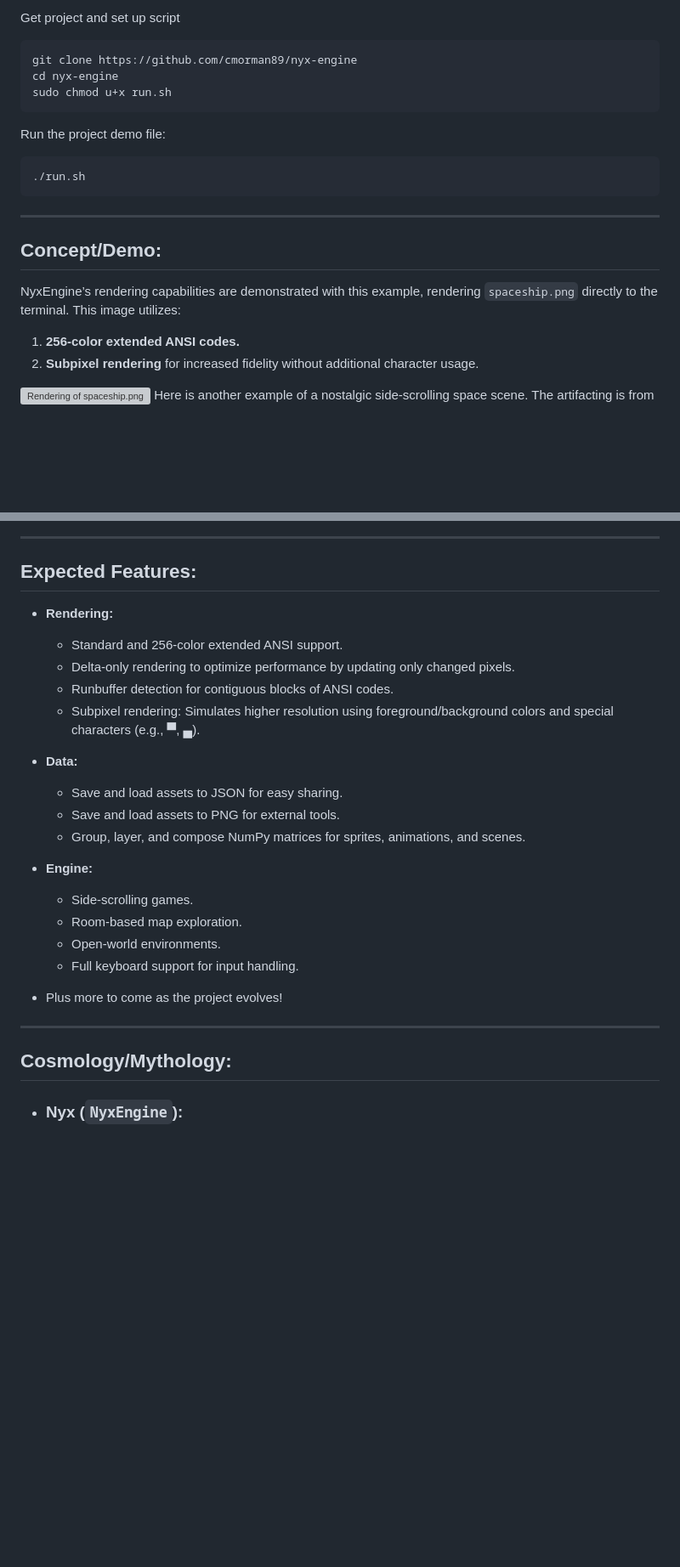
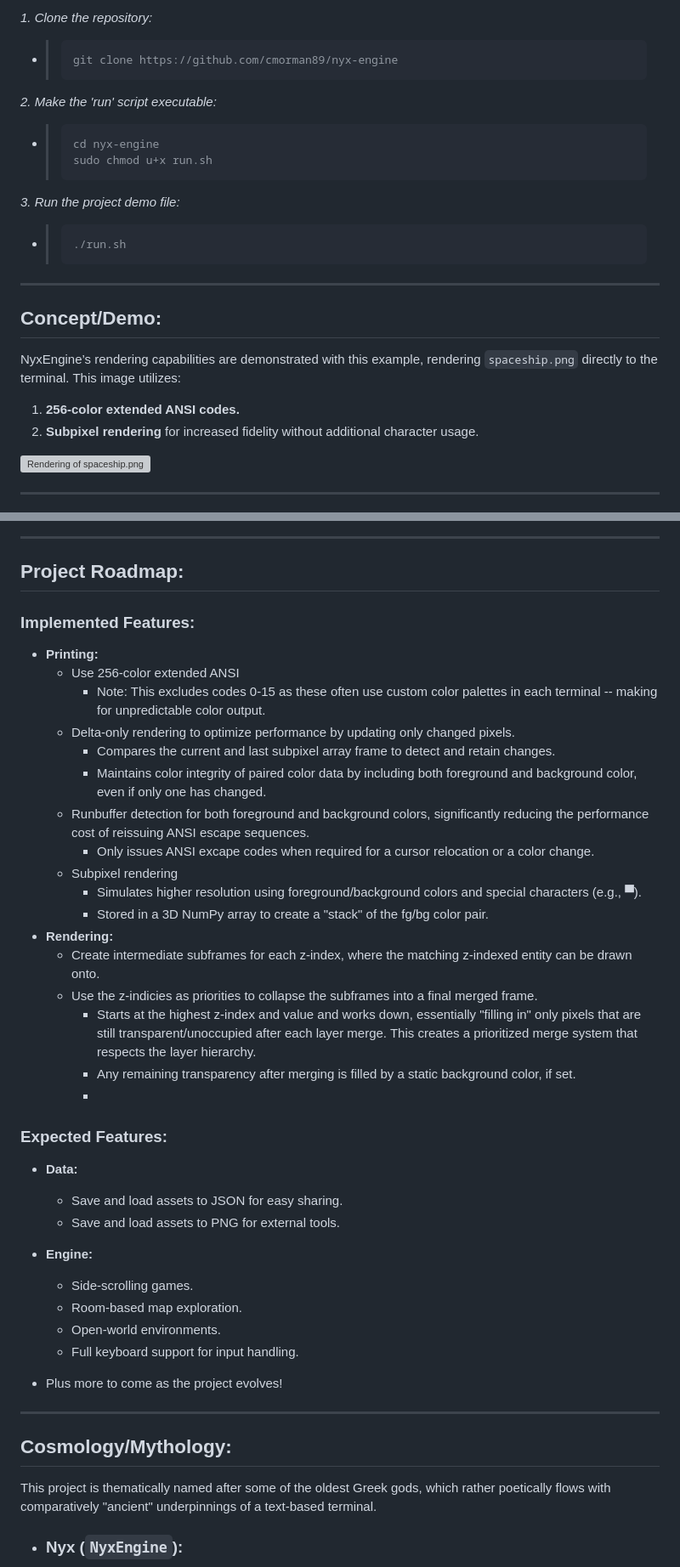
Before and after one commit to cmorman89/nyx-engine, a Markdown page: README.md, 2 parts joined by grey strips. Shown: that part at 85% size. Drawn GitHub-style; blank space fills up the shorter version; grey boxes are pictures that could not be loaded.

````diff
--- a/README.md
+++ b/README.md
@@ -37,15 +62,17 @@ NyxEngine is a proof-of-concept game engine and rendering pipeline that outputs
 
-Get project and set up script
-```cli
-git clone https://github.com/cmorman89/nyx-engine
-cd nyx-engine
-sudo chmod u+x run.sh
-```
-
-Run the project demo file:
-```cli
-./run.sh
-```
+*1. Clone the repository:*
+  - > ```bash
+    > git clone https://github.com/cmorman89/nyx-engine
+    > ```
+*2. Make the 'run' script executable:*
+  - > ```bash
+    > cd nyx-engine
+    > sudo chmod u+x run.sh
+    > ```
+*3. Run the project demo file:*
+  - > ```bash
+    > ./run.sh
+    > ```
 
 ---
 
@@ -55,6 +82,9 @@ NyxEngine’s rendering capabilities are demonstrated with this example, renderi
 2. **Subpixel rendering** for increased fidelity without additional character usage.
 
 ![Rendering of spaceship.png](https://github.com/user-attachments/assets/c6d36b0d-2fbe-4a08-ba9a-6fd98db5e6ce)
+
+---
+
 Here is another example of a nostalgic side-scrolling space scene. The artifacting is from the GIF
 conversion process and isn't present in the terminal. The judder has been amplified by the GIF as
 well.
@@ -63,29 +95,43 @@ well.
 
 ---
 
-## Expected Features:
-- **Rendering:**
-  - Standard and 256-color extended ANSI support.
-  - Delta-only rendering to optimize performance by updating only changed pixels.
-  - Runbuffer detection for contiguous blocks of ANSI codes.
-  - Subpixel rendering: Simulates higher resolution using foreground/background colors and special characters (e.g., ▀, ▄).
+## Project Roadmap:
+  ### Implemented Features:
+   - **Printing:**
+     - Use 256-color extended ANSI
+       - Note: This excludes codes 0-15 as these often use custom color palettes in each terminal -- making for unpredictable color output.
+     - Delta-only rendering to optimize performance by updating only changed pixels.
+       - Compares the current and last subpixel array frame to detect and retain changes.
+       - Maintains color integrity of paired color data by including both foreground and background color, even if only one has changed.
+     - Runbuffer detection for both foreground and background colors, significantly reducing the performance cost of reissuing ANSI escape sequences.
+       - Only issues ANSI excape codes when required for a cursor relocation or a color change.
+     - Subpixel rendering
+       - Simulates higher resolution using foreground/background colors and special characters (e.g., ▀).
+       - Stored in a 3D NumPy array to create a "stack" of the fg/bg color pair.
+   - **Rendering:**
+     - Create intermediate subframes for each z-index, where the matching z-indexed entity can be drawn onto.
+     - Use the z-indicies as priorities to collapse the subframes into a final merged frame.
+       - Starts at the highest z-index and value and works down, essentially "filling in" only pixels that are still transparent/unoccupied after each layer merge. This creates a prioritized merge system that respects the layer hierarchy.
+       - Any remaining transparency after merging is filled by a static background color, if set.
+       -
+  ### Expected Features:
 
-- **Data:**
-  - Save and load assets to JSON for easy sharing.
-  - Save and load assets to PNG for external tools.
-  - Group, layer, and compose NumPy matrices for sprites, animations, and scenes.
+   - **Data:**
+     - Save and load assets to JSON for easy sharing.
+     - Save and load assets to PNG for external tools.
 
-- **Engine:**
-  - Side-scrolling games.
-  - Room-based map exploration.
-  - Open-world environments.
-  - Full keyboard support for input handling.
+   - **Engine:**
+     - Side-scrolling games.
+     - Room-based map exploration.
+     - Open-world environments.
+     - Full keyboard support for input handling.
 
-- Plus more to come as the project evolves!
+   - Plus more to come as the project evolves!
 
 ---
 
 ## Cosmology/Mythology:
+This project is thematically named after some of the oldest Greek gods, which rather poetically flows with comparatively "ancient" underpinnings of a text-based terminal.
 
 - ### Nyx (`NyxEngine`):
   - In the Greek pantheon, Nyx is a primordial goddess who personifies the night, predating even the
````
Also changed, not shown: other parts of README.md (+34 -7 lines), CHANGELOG.md (added, +67 -0 lines), docs/readme_assets/animated_stars.gif (added), docs/readme_assets/static_stars.png (added), 2 other files.
